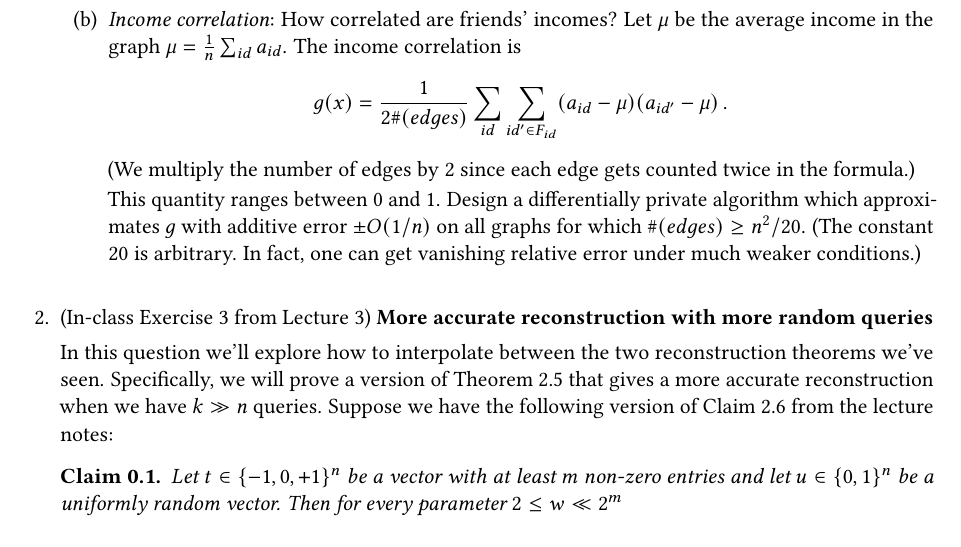
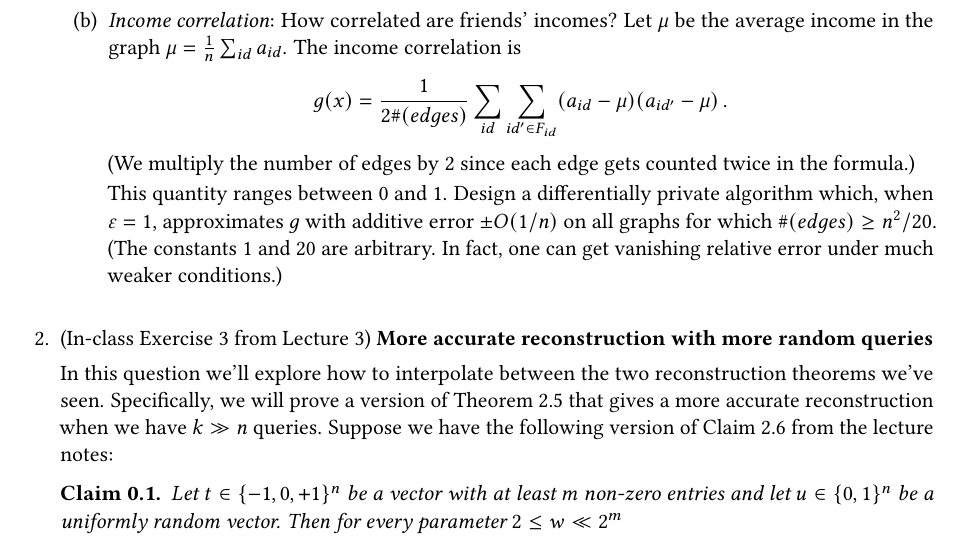
Before and after one commit to dpcourse/dpcourse.github.io, a LaTeX problem sheet (2023-spring/homework/DP-S23-hw1.tex): part of page 2 of 3, cut so that both start at the same text. The pictures show the PDF file 2023-spring/homework/DP-S23-hw1.pdf that the author committed with the source.

Commit message:
updating hw1

```diff
--- a/2023-spring/homework/DP-S23-hw1.tex
+++ b/2023-spring/homework/DP-S23-hw1.tex
@@ -100,9 +100,9 @@ work with anyone, you should write ``Collaborators: none."
     counted twice in the formula.)
 
     This quantity ranges between 0 and 1. Design a differentially
-    private algorithm which approximates $g$ with additive error $\pm O(1/n)$
-    on all graphs for which $\# (edges) \geq n^2/20$. (The constant
-    20 is arbitrary. In fact, one can get vanishing relative error
+    private algorithm which, when $\eps=1$, approximates $g$ with additive error $\pm O(1/n)$
+    on all graphs for which $\# (edges) \geq n^2/20$. (The constants 1
+    and 20 are arbitrary. In fact, one can get vanishing relative error
     under much weaker conditions.)
     \end{enumerate}
 
```
Also changed, not shown: 2023-spring/homework/DP-S23-hw1.pdf.
